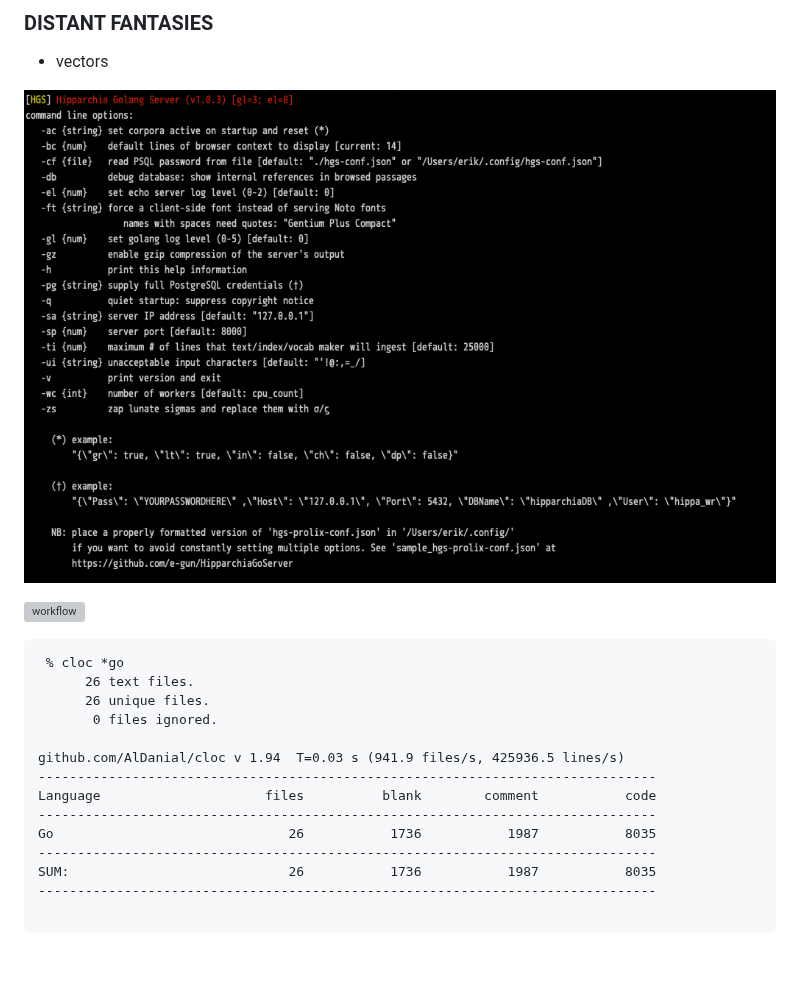
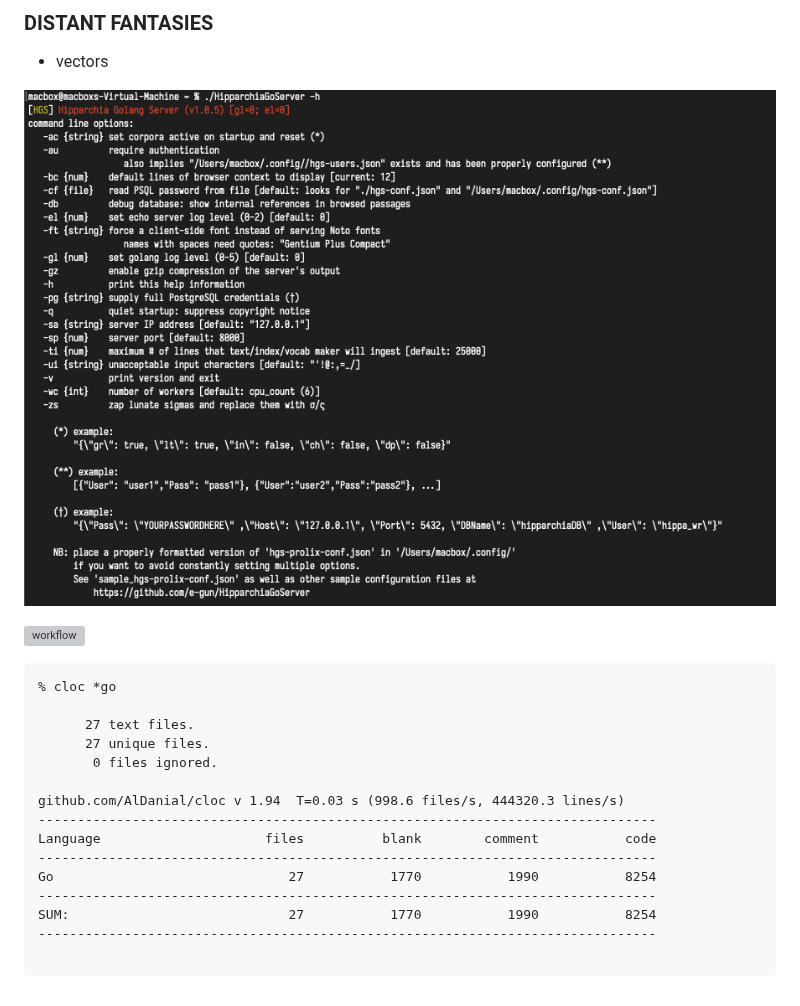
Before and after one commit to e-gun/HipparchiaGoServer, a Markdown page: README.md, the part around the change. Drawn GitHub-style; pictures changed too: gitimg/hgscli.png; blank space fills up the shorter version; grey boxes are pictures that could not be loaded.

````diff
--- a/README.md
+++ b/README.md
@@ -30,18 +30,19 @@
 ![workflow](gitimg/hipparchia_workflow.svg)
 
 ```
- % cloc *go
-      26 text files.
-      26 unique files.
+% cloc *go
+
+      27 text files.
+      27 unique files.
        0 files ignored.
 
-github.com/AlDanial/cloc v 1.94  T=0.03 s (941.9 files/s, 425936.5 lines/s)
+github.com/AlDanial/cloc v 1.94  T=0.03 s (998.6 files/s, 444320.3 lines/s)
 -------------------------------------------------------------------------------
 Language                     files          blank        comment           code
 -------------------------------------------------------------------------------
-Go                              26           1736           1987           8035
+Go                              27           1770           1990           8254
 -------------------------------------------------------------------------------
-SUM:                            26           1736           1987           8035
+SUM:                            27           1770           1990           8254
 -------------------------------------------------------------------------------
 
 ```
````
Also changed, not shown: gitimg/launch.png, 11 other files.
